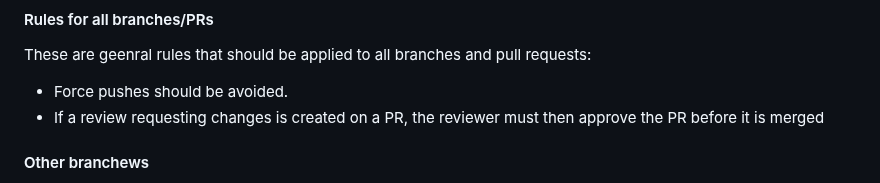
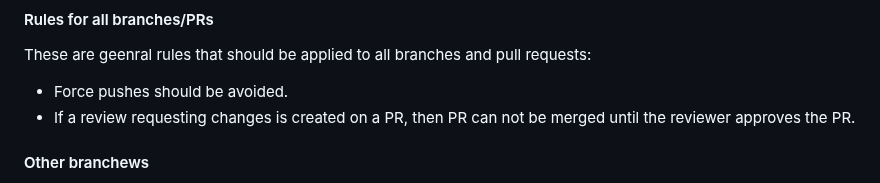
Before and after one commit to csci265-team/HiddenFrame, a Markdown page: standards.md, the part around the change. Drawn GitHub-style.

Commit message:
update rules

```diff
--- a/standards.md
+++ b/standards.md
@@ -56,7 +56,7 @@ Each team memeber can make a branch with this naming scheme and the following ru
 These are geenral rules that should be applied to all branches and pull requests:
 
 - Force pushes should be avoided.
-- If a review requesting changes is created on a PR, the reviewer must then approve the PR before it is merged
+- If a review requesting changes is created on a PR, then PR can not be merged until the reviewer approves the PR.
 
 #### Other branchews
 
```
